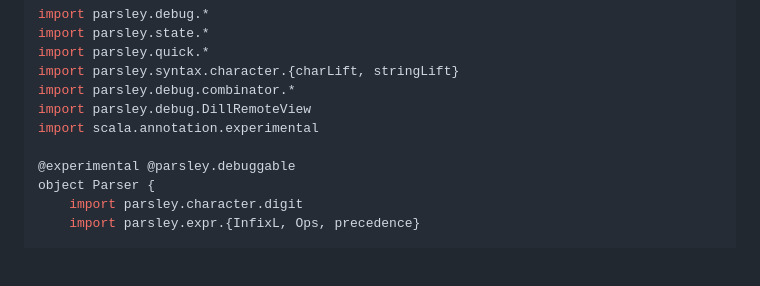
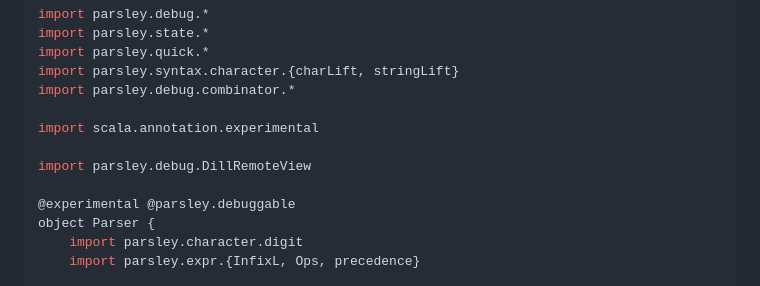
Before and after one commit to j-mie6/parsley-debug-app, a Markdown page: README.md, the part around the change printed below. GitHub-like rendering; blank space fills up the shorter version.

```diff
--- a/README.md
+++ b/README.md
@@ -42,8 +42,10 @@ import parsley.state.*
 import parsley.quick.*
 import parsley.syntax.character.{charLift, stringLift}
 import parsley.debug.combinator.*
+
+import scala.annotation.experimental
+
 import parsley.debug.DillRemoteView
-import scala.annotation.experimental
 
 @experimental @parsley.debuggable
 object Parser {
```
Also changed, not shown: other parts of README.md (+4 -4 lines).
